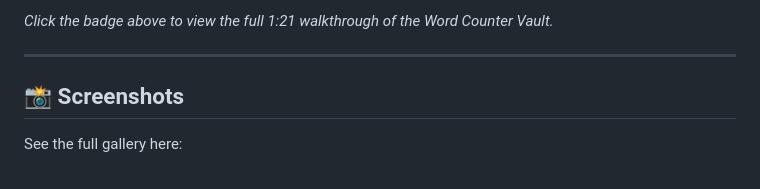
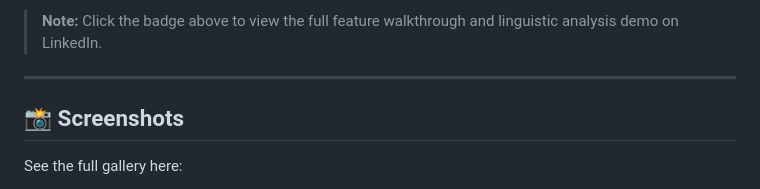
Before and after one commit to reory/Word-Counter-Vault, a Markdown page: README.md, the part around one of its changes. GitHub-like rendering.

```diff
--- a/README.md
+++ b/README.md
@@ -7,5 +7,5 @@ An interactive intelligence dashboard and automated reporting tool built to anal
 
-*Click the badge above to view the full 1:21 walkthrough of the Word Counter Vault.*
+> **Note:** Click the badge above to view the full feature walkthrough and linguistic analysis demo on LinkedIn.
 
 ---
 
```
Also changed, not shown: other parts of README.md (+2 -2 lines).
